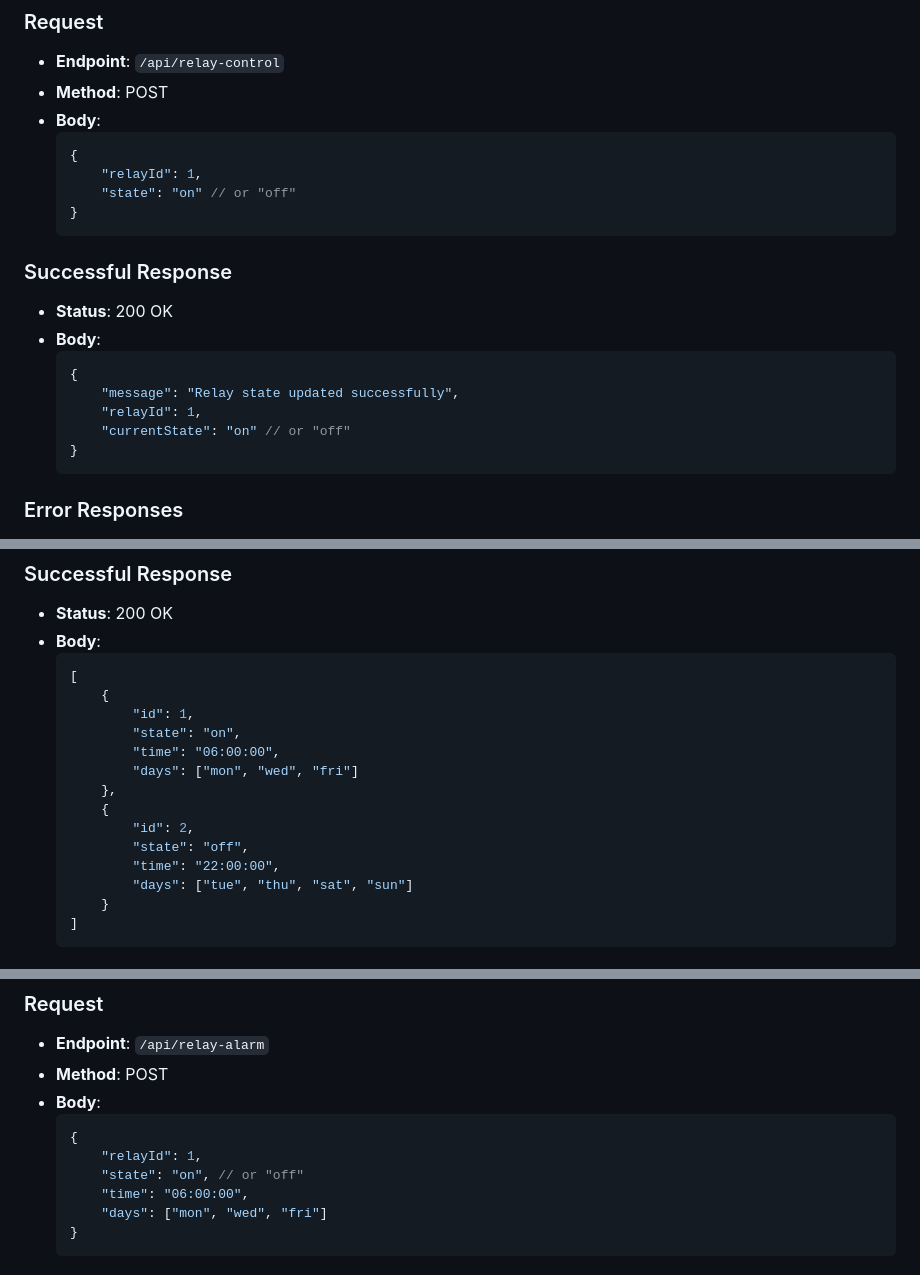
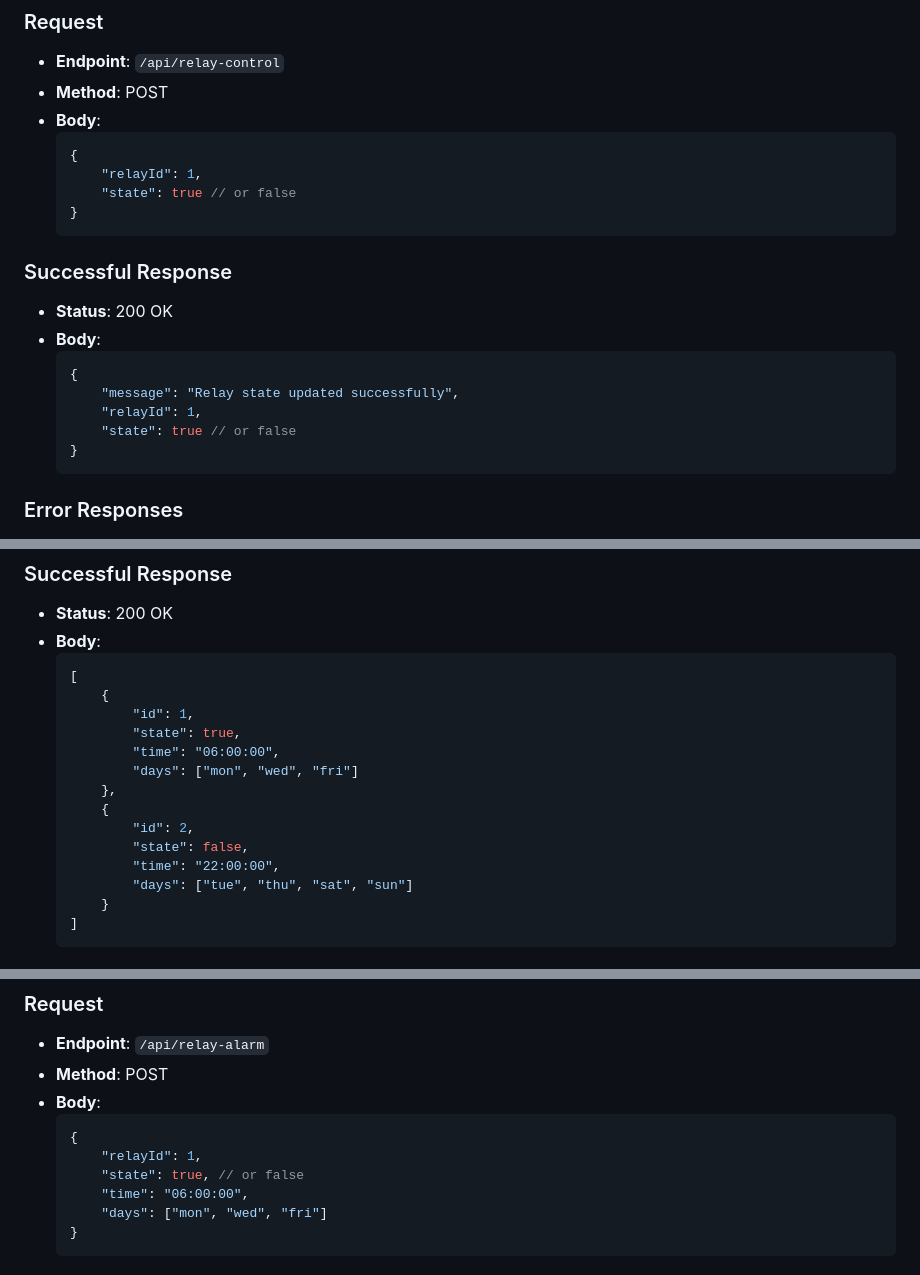
Before and after one commit to JulianKropp/smart-relay, a Markdown page: API.md, 3 parts joined by grey strips. Drawn GitHub-style.

Commit message:
🏗️ Replace on/off with true/false

````diff
--- a/API.md
+++ b/API.md
@@ -40,7 +40,7 @@ This API backend serves as the interface between the frontend interface for cont
   ```json
   {
       "relayId": 1,
-      "state": "on" // or "off"
+      "state": true // or false
   }
   ```
 
@@ -52,7 +52,7 @@ This API backend serves as the interface between the frontend interface for cont
   {
       "message": "Relay state updated successfully",
       "relayId": 1,
-      "currentState": "on" // or "off"
+      "state": true // or false
   }
   ```
 
@@ -168,13 +168,13 @@ This API backend serves as the interface between the frontend interface for cont
   [
       {
           "id": 1,
-          "state": "on",
+          "state": true,
           "time": "06:00:00",
           "days": ["mon", "wed", "fri"]
       },
       {
           "id": 2,
-          "state": "off",
+          "state": false,
           "time": "22:00:00",
           "days": ["tue", "thu", "sat", "sun"]
       }
@@ -201,7 +201,7 @@ This API backend serves as the interface between the frontend interface for cont
   ```json
   {
       "relayId": 1,
-      "state": "on", // or "off"
+      "state": true, // or false
       "time": "06:00:00",
       "days": ["mon", "wed", "fri"]
   }
````
Also changed, not shown: other parts of API.md (+1 -1 lines).
